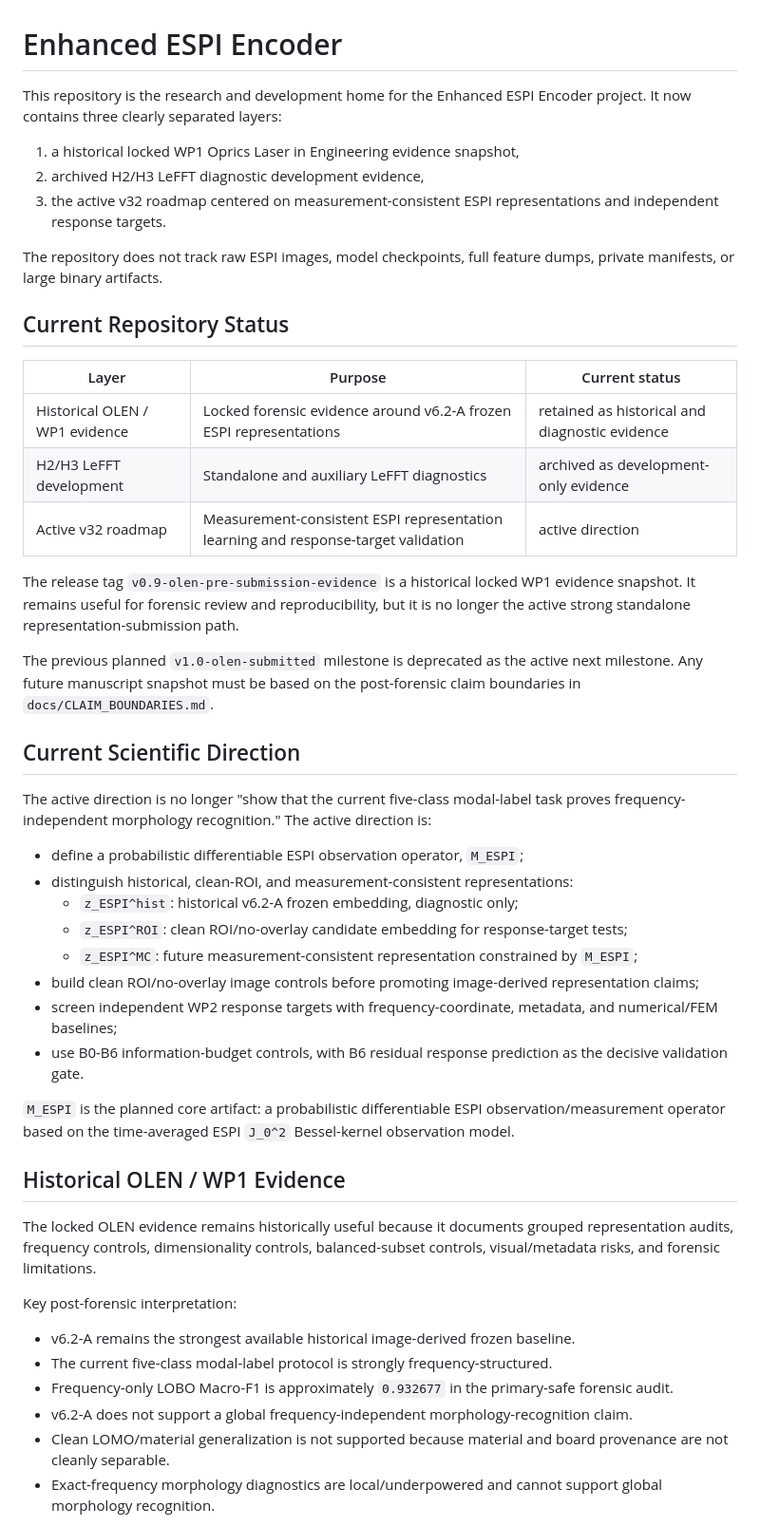
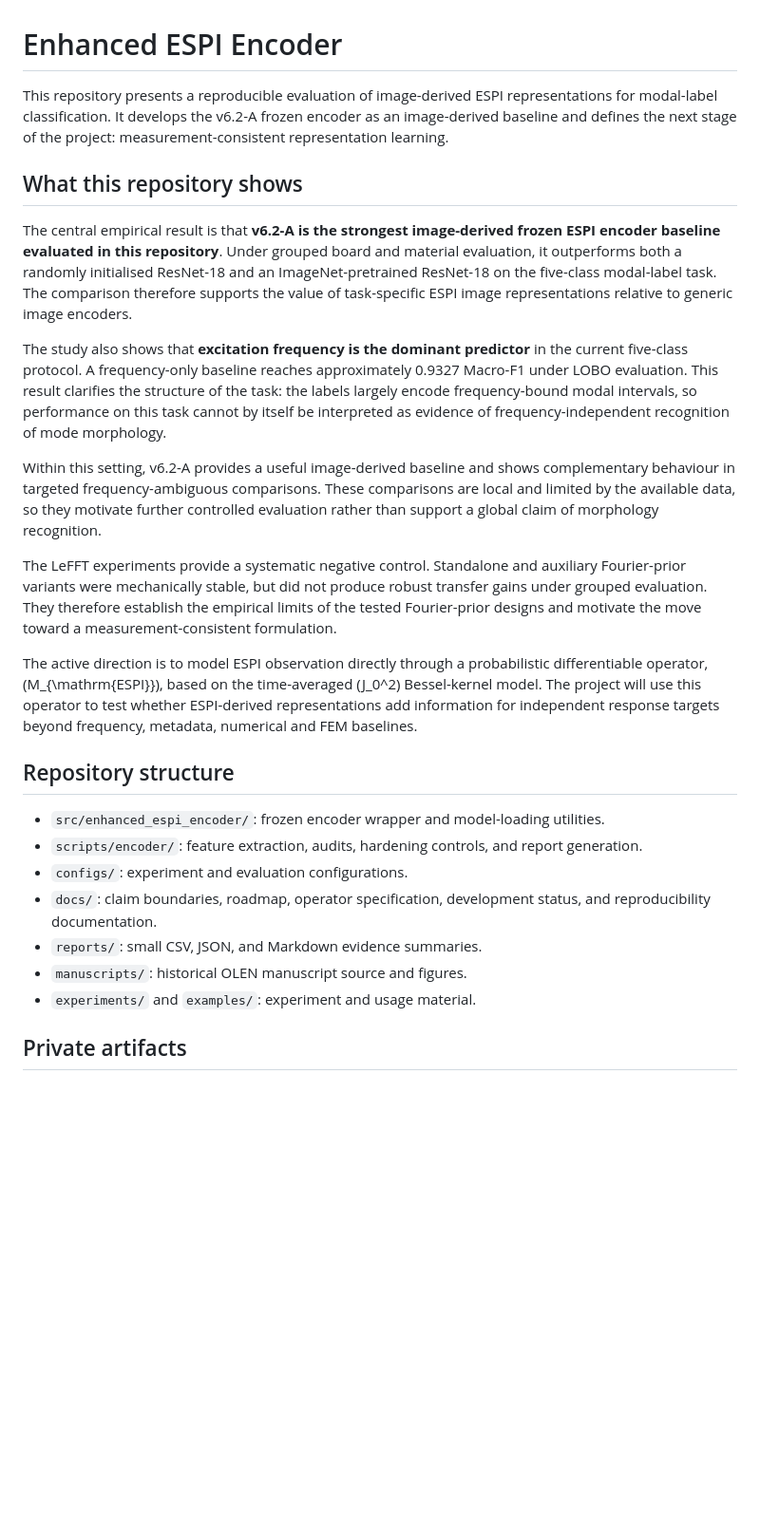
Before and after one commit to GeorgeSpy/enhanced-espi-encoder, a Markdown page: README.md, the part around one of its changes. Shown at 95% size. Rendered like a GitHub page; blank space fills up the shorter version.

Commit message:
Rewrite README around positive, evidence-based claims

```diff
--- a/README.md
+++ b/README.md
@@ -1,50 +1,28 @@
 # Enhanced ESPI Encoder
 
-This repository is the research and development home for the Enhanced ESPI Encoder project. It now contains three clearly separated layers:
+This repository presents a reproducible evaluation of image-derived ESPI representations for modal-label classification. It develops the v6.2-A frozen encoder as an image-derived baseline and defines the next stage of the project: measurement-consistent representation learning.
 
-1. a historical locked WP1 Oprics Laser in Engineering evidence snapshot,
-2. archived H2/H3 LeFFT diagnostic development evidence,
-3. the active v32  roadmap centered on measurement-consistent ESPI representations and independent response targets.
+## What this repository shows
 
-The repository does not track raw ESPI images, model checkpoints, full feature dumps, private manifests, or large binary artifacts.
+The central empirical result is that **v6.2-A is the strongest image-derived frozen ESPI encoder baseline evaluated in this repository**. Under grouped board and material evaluation, it outperforms both a randomly initialised ResNet-18 and an ImageNet-pretrained ResNet-18 on the five-class modal-label task. The comparison therefore supports the value of task-specific ESPI image representations relative to generic image encoders.
 
-## Current Repository Status
+The study also shows that **excitation frequency is the dominant predictor** in the current five-class protocol. A frequency-only baseline reaches approximately 0.9327 Macro-F1 under LOBO evaluation. This result clarifies the structure of the task: the labels largely encode frequency-bound modal intervals, so performance on this task cannot by itself be interpreted as evidence of frequency-independent recognition of mode morphology.
 
-| Layer | Purpose | Current status |
-|---|---|---|
-| Historical OLEN / WP1 evidence | Locked forensic evidence around v6.2-A frozen ESPI representations | retained as historical and diagnostic evidence |
-| H2/H3 LeFFT development | Standalone and auxiliary LeFFT diagnostics | archived as development-only evidence |
-| Active v32 roadmap | Measurement-consistent ESPI representation learning and response-target validation | active direction |
+Within this setting, v6.2-A provides a useful image-derived baseline and shows complementary behaviour in targeted frequency-ambiguous comparisons. These comparisons are local and limited by the available data, so they motivate further controlled evaluation rather than support a global claim of morphology recognition.
 
-The release tag `v0.9-olen-pre-submission-evidence` is a historical locked WP1 evidence snapshot. It remains useful for forensic review and reproducibility, but it is no longer the active strong standalone representation-submission path.
+The LeFFT experiments provide a systematic negative control. Standalone and auxiliary Fourier-prior variants were mechanically stable, but did not produce robust transfer gains under grouped evaluation. They therefore establish the empirical limits of the tested Fourier-prior designs and motivate the move toward a measurement-consistent formulation.
 
-The previous planned `v1.0-olen-submitted` milestone is deprecated as the active next milestone. Any future manuscript snapshot must be based on the post-forensic claim boundaries in `docs/CLAIM_BOUNDARIES.md`.
+The active direction is to model ESPI observation directly through a probabilistic differentiable operator, \(M_{\mathrm{ESPI}}\), based on the time-averaged \(J_0^2\) Bessel-kernel model. The project will use this operator to test whether ESPI-derived representations add information for independent response targets beyond frequency, metadata, numerical and FEM baselines.
 
-## Current Scientific Direction
+## Repository structure
 
-The active direction is no longer "show that the current five-class modal-label task proves frequency-independent morphology recognition." The active direction is:
+- `src/enhanced_espi_encoder/`: frozen encoder wrapper and model-loading utilities.
+- `scripts/encoder/`: feature extraction, audits, hardening controls, and report generation.
+- `configs/`: experiment and evaluation configurations.
+- `docs/`: claim boundaries, roadmap, operator specification, development status, and reproducibility documentation.
+- `reports/`: small CSV, JSON, and Markdown evidence summaries.
+- `manuscripts/`: historical OLEN manuscript source and figures.
+- `experiments/` and `examples/`: experiment and usage material.
 
-- define a probabilistic differentiable ESPI observation operator, `M_ESPI`;
-- distinguish historical, clean-ROI, and measurement-consistent representations:
-  - `z_ESPI^hist`: historical v6.2-A frozen embedding, diagnostic only;
-  - `z_ESPI^ROI`: clean ROI/no-overlay candidate embedding for response-target tests;
-  - `z_ESPI^MC`: future measurement-consistent representation constrained by `M_ESPI`;
-- build clean ROI/no-overlay image controls before promoting image-derived representation claims;
-- screen independent WP2 response targets with frequency-coordinate, metadata, and numerical/FEM baselines;
-- use B0-B6 information-budget controls, with B6 residual response prediction as the decisive validation gate.
+## Private artifacts
 
-`M_ESPI` is the planned core artifact: a probabilistic differentiable ESPI observation/measurement operator based on the time-averaged ESPI `J_0^2` Bessel-kernel observation model.
-
-## Historical OLEN / WP1 Evidence
-
-The locked OLEN evidence remains historically useful because it documents grouped representation audits, frequency controls, dimensionality controls, balanced-subset controls, visual/metadata risks, and forensic limitations.
-
-Key post-forensic interpretation:
-
-- v6.2-A remains the strongest available historical image-derived frozen baseline.
-- The current five-class modal-label protocol is strongly frequency-structured.
-- Frequency-only LOBO Macro-F1 is approximately `0.932677` in the primary-safe forensic audit.
-- v6.2-A does not support a global frequency-independent morphology-recognition claim.
-- Clean LOMO/material generalization is not supported because material and board provenance are not cleanly separable.
-- Exact-frequency morphology diagnostics are local/underpowered and cannot support global morphology recognition.
-
```
Also changed, not shown: other parts of README.md (+1 -60 lines).
